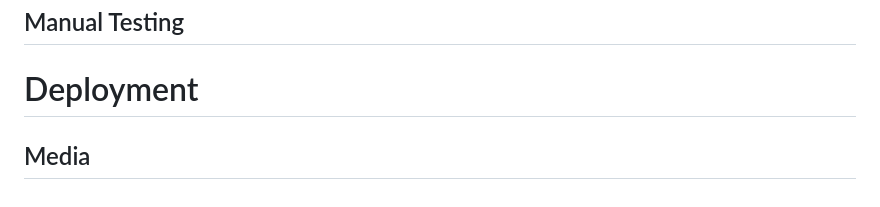
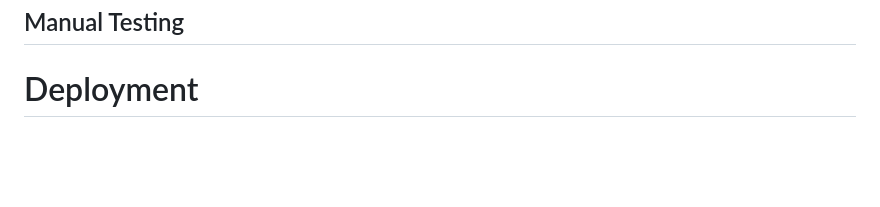
Before and after one commit to Sandrac98/initialsingularity, a Markdown page: README.md, the part around the change. Rendered like a GitHub page; blank space fills up the shorter version.

```diff
--- a/README.md
+++ b/README.md
@@ -63,5 +63,3 @@ Overall, the ideal visitor for the Initial Singularity website is a dedicated K-
 ## Manual Testing
 
 # Deployment
-
-## Media
```
